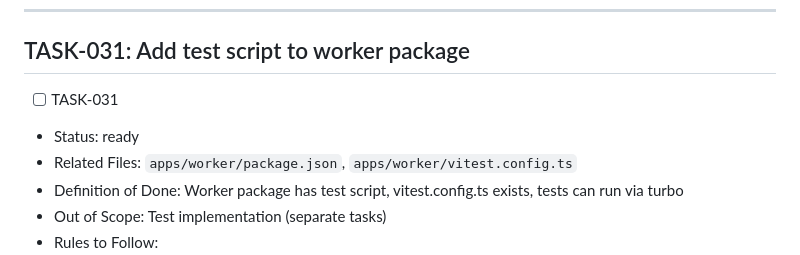
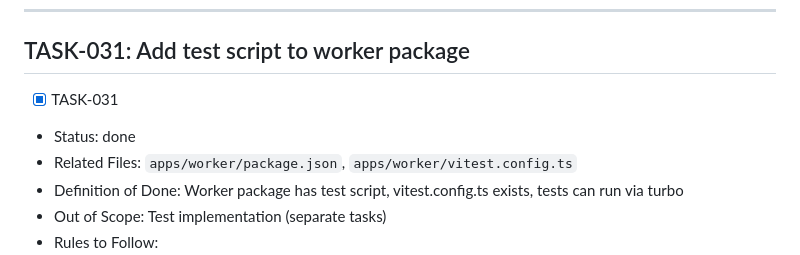
Before and after one commit to TrevorPLam/nexus, a Markdown page: TODO.md, the part around one of its changes. Drawn GitHub-style.

```diff
--- a/TODO.md
+++ b/TODO.md
@@ -1470,8 +1470,8 @@ TASK-030, TASK-031, TASK-032 (test scripts) -> TASK-033 (Vitest config) -> TASK-
 
 ## TASK-031: Add test script to worker package
 
-- [ ] TASK-031
-- Status: ready
+- [x] TASK-031
+- Status: done
 - Related Files: `apps/worker/package.json`, `apps/worker/vitest.config.ts`
 - Definition of Done: Worker package has test script, vitest.config.ts exists, tests can run via turbo
 - Out of Scope: Test implementation (separate tasks)
```
Also changed, not shown: other parts of TODO.md (+34 -34 lines).
